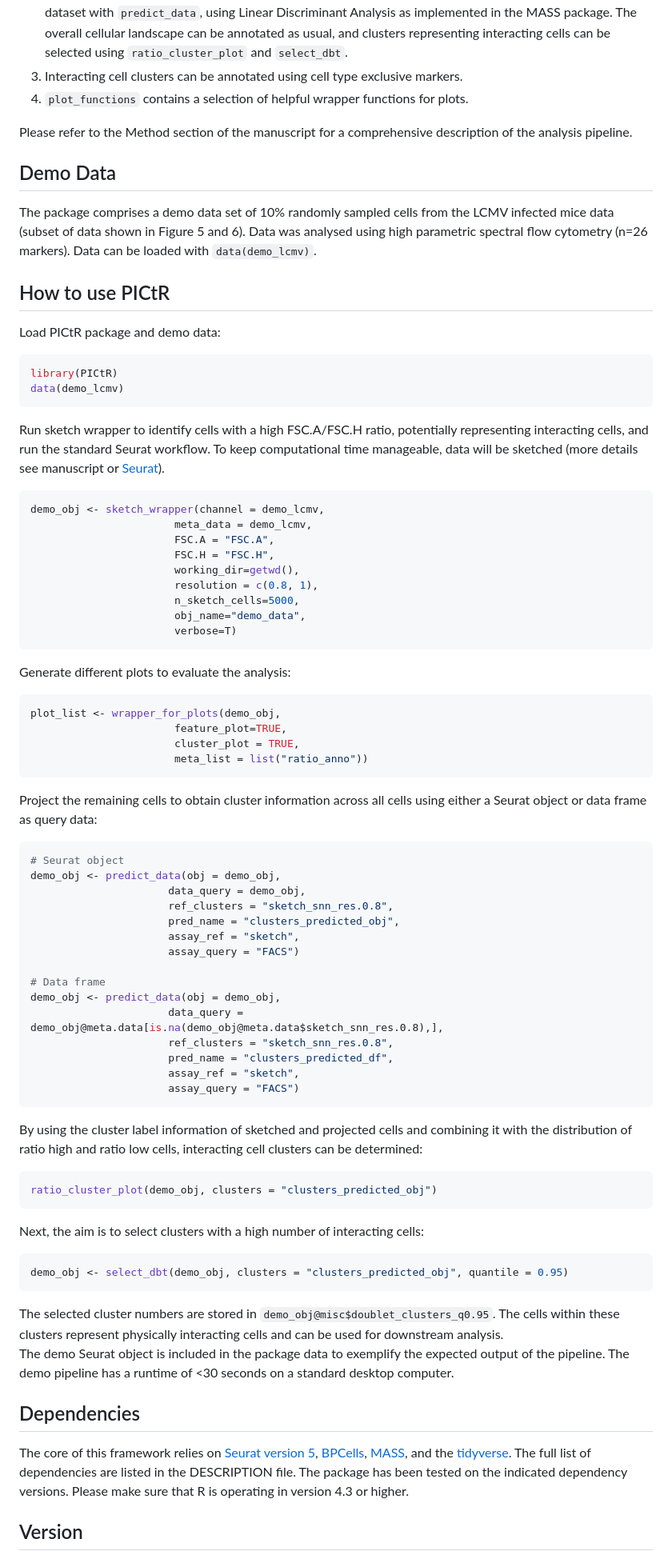
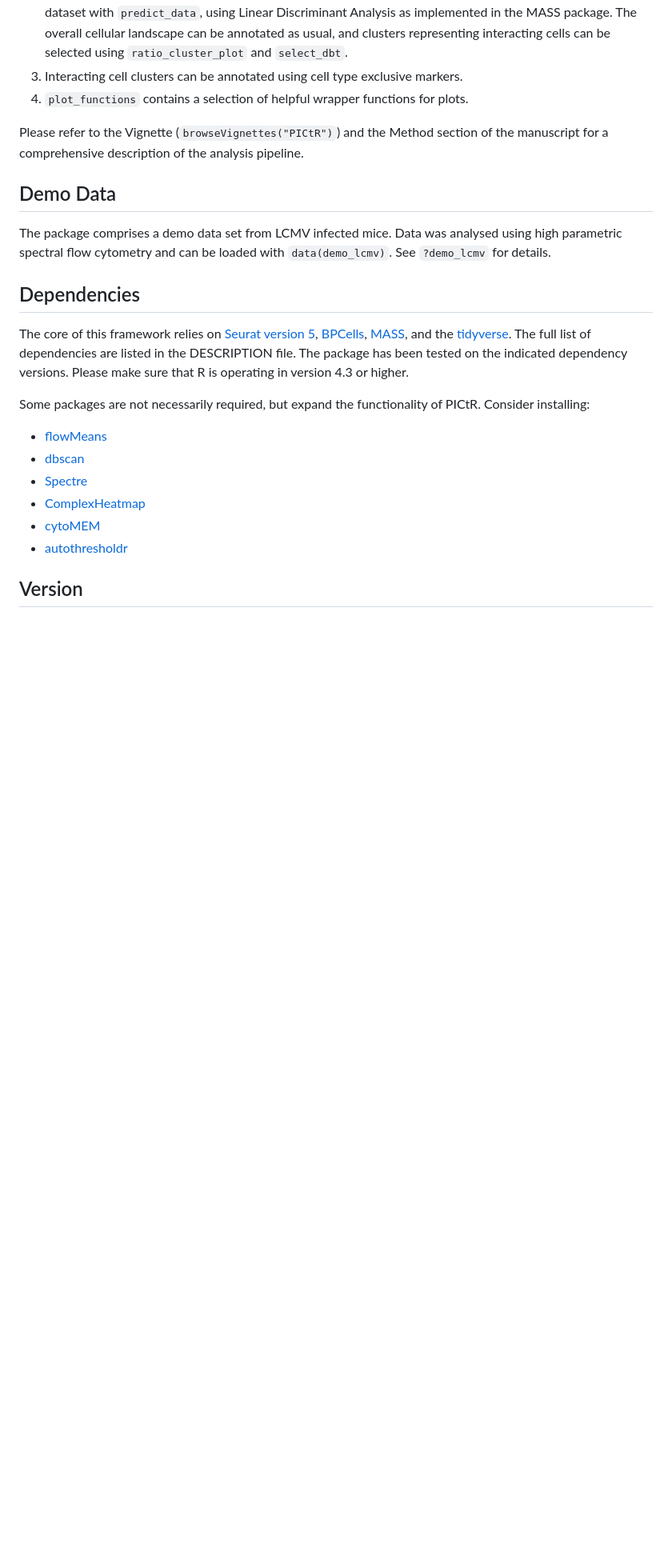
Before and after one commit to agSHaas/PICtR, a Markdown page: README.md, the part around one of its changes. Shown at 80% size. Drawn GitHub-style; blank space fills up the shorter version.

````diff
--- a/README.md
+++ b/README.md
@@ -30,75 +44,25 @@ BiocManager::install(c("cytoMEM", "ComplexHeatmap"))
 3. Interacting cell clusters can be annotated using cell type exclusive markers.
 4. `plot_functions` contains a selection of helpful wrapper functions for plots.
 
-Please refer to the Method section of the manuscript for a comprehensive description of the analysis pipeline.
+Please refer to the Vignette (`browseVignettes("PICtR")`) and the Method section of the manuscript for a comprehensive description of the analysis pipeline.
 
 ## Demo Data
 
-The package comprises a demo data set of 10% randomly sampled cells from the LCMV infected mice data (subset of data shown in Figure 5 and 6). Data was analysed using high parametric spectral flow cytometry (n=26 markers). Data can be loaded with `data(demo_lcmv)`.
+The package comprises a demo data set from LCMV infected mice. Data was analysed using high parametric spectral flow cytometry and can be loaded with `data(demo_lcmv)`. See `?demo_lcmv` for details.
 
-## How to use PICtR
-
-Load PICtR package and demo data:
-```R
-library(PICtR)
-data(demo_lcmv)
-```
-
-Run sketch wrapper to identify cells with a high FSC.A/FSC.H ratio, potentially representing interacting cells, and run the standard Seurat workflow. To keep computational time manageable, data will be sketched (more details see manuscript or [Seurat](https://satijalab.org/seurat/articles/seurat5_sketch_analysis)).
-```R
-demo_obj <- sketch_wrapper(channel = demo_lcmv,
-                       meta_data = demo_lcmv,
-                       FSC.A = "FSC.A",
-                       FSC.H = "FSC.H",
-                       working_dir=getwd(),
-                       resolution = c(0.8, 1),
-                       n_sketch_cells=5000,
-                       obj_name="demo_data",
-                       verbose=T)
-```
-
-Generate different plots to evaluate the analysis:
-```R
-plot_list <- wrapper_for_plots(demo_obj,
-                       feature_plot=TRUE,
-                       cluster_plot = TRUE,
-                       meta_list = list("ratio_anno"))
-```
-
-Project the remaining cells to obtain cluster information across all cells using either a Seurat object or data frame as query data:
-```R
-# Seurat object
-demo_obj <- predict_data(obj = demo_obj,
-                      data_query = demo_obj,
-                      ref_clusters = "sketch_snn_res.0.8",
-                      pred_name = "clusters_predicted_obj",
-                      assay_ref = "sketch",
-                      assay_query = "FACS")
-
-# Data frame
-demo_obj <- predict_data(obj = demo_obj,
-                      data_query = demo_obj@meta.data[is.na(demo_obj@meta.data$sketch_snn_res.0.8),],
-                      ref_clusters = "sketch_snn_res.0.8",
-                      pred_name = "clusters_predicted_df",
-                      assay_ref = "sketch",
-                      assay_query = "FACS")
-```
-
-By using the cluster label information of sketched and projected cells and combining it with the distribution of ratio high and ratio low cells, interacting cell clusters can be determined:
-
-```R
-ratio_cluster_plot(demo_obj, clusters = "clusters_predicted_obj")
-```
-Next, the aim is to select clusters with a high number of interacting cells:
-```R
-demo_obj <- select_dbt(demo_obj, clusters = "clusters_predicted_obj", quantile = 0.95)
-```
-The selected cluster numbers are stored in `demo_obj@misc$doublet_clusters_q0.95`. The cells within these clusters represent physically interacting cells and can be used for downstream analysis.
-The demo Seurat object is included in the package data to exemplify the expected output of the pipeline. The demo pipeline has a runtime of <30 seconds on a standard desktop computer.
 
 ## Dependencies
 
 The core of this framework relies on [Seurat version 5](https://github.com/satijalab/seurat), [BPCells](https://github.com/bnprks/BPCells), [MASS](https://cran.r-project.org/web/packages/MASS/index.html), and the [tidyverse](https://www.tidyverse.org/). The full list of dependencies are listed in the DESCRIPTION file. The package has been tested on the indicated dependency versions. Please make sure that R is operating in version 4.3 or higher.
 
+Some packages are not necessarily required, but expand the functionality of PICtR. Consider installing:
+
+- [flowMeans](https://www.bioconductor.org/packages/release/bioc/html/flowMeans.html)
+- [dbscan](https://github.com/mhahsler/dbscan)
+- [Spectre](https://github.com/ImmuneDynamics/Spectre)
+- [ComplexHeatmap](https://www.bioconductor.org/packages/release/bioc/html/ComplexHeatmap.html)
+- [cytoMEM](https://www.bioconductor.org/packages/release/bioc/html/cytoMEM.html)
+- [autothresholdr](https://github.com/rorynolan/autothresholdr)
+
 ## Version
 
````
Also changed, not shown: other parts of README.md (+24 -10 lines).
